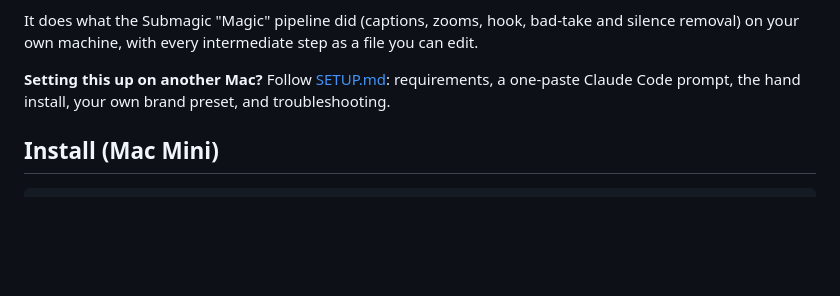
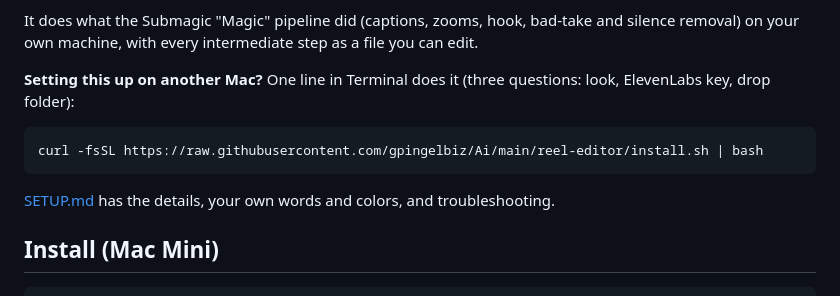
Before and after one commit to gpingelbiz/Ai, a Markdown page: reel-editor/README.md, the part around the change. Drawn GitHub-style; blank space fills up the shorter version.

````diff
--- a/reel-editor/README.md
+++ b/reel-editor/README.md
@@ -14,7 +14,13 @@ Optional through ElevenLabs: whoosh/pop sound effects, a narration track, and Sc
 
 It does what the Submagic "Magic" pipeline did (captions, zooms, hook, bad-take and silence removal) on your own machine, with every intermediate step as a file you can edit.
 
-**Setting this up on another Mac?** Follow [SETUP.md](SETUP.md): requirements, a one-paste Claude Code prompt, the hand install, your own brand preset, and troubleshooting.
+**Setting this up on another Mac?** One line in Terminal does it (three questions: look, ElevenLabs key, drop folder):
+
+```bash
+curl -fsSL https://raw.githubusercontent.com/gpingelbiz/Ai/main/reel-editor/install.sh | bash
+```
+
+[SETUP.md](SETUP.md) has the details, your own words and colors, and troubleshooting.
 
 ## Install (Mac Mini)
 
````
Also changed, not shown: reel-editor/SETUP.md (+28 -115 lines).
